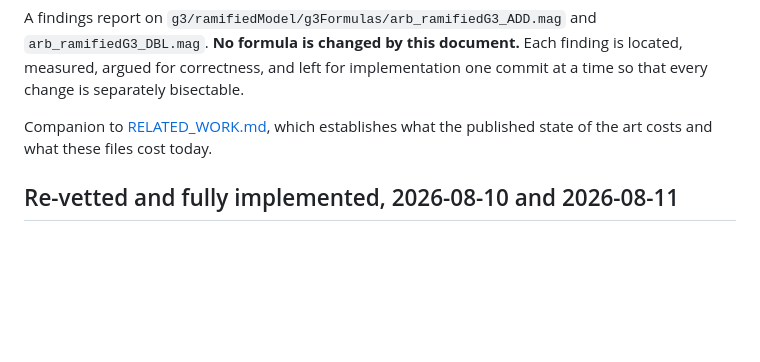
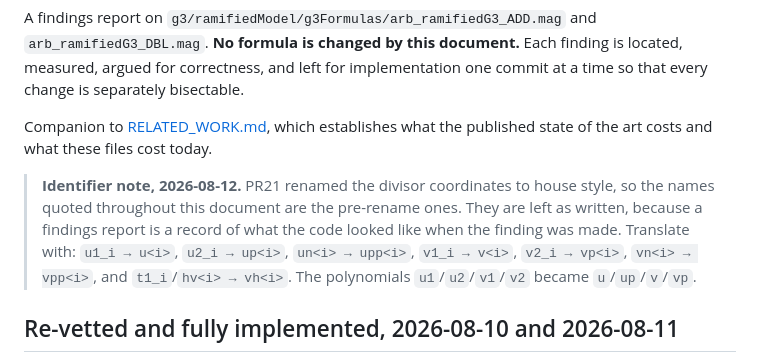
Before and after one commit to salindne/divisorArithmetic, a Markdown page: EFFICIENCY_ARB_G3.md, the part around the change. Rendered like a GitHub page; blank space fills up the shorter version.

```diff
--- a/EFFICIENCY_ARB_G3.md
+++ b/EFFICIENCY_ARB_G3.md
@@ -8,6 +8,14 @@ bisectable.
 
 Companion to [RELATED_WORK.md](RELATED_WORK.md), which establishes what the
 published state of the art costs and what these files cost today.
+
+> **Identifier note, 2026-08-12.** PR21 renamed the divisor coordinates to house
+> style, so the names quoted throughout this document are the pre-rename ones. They
+> are left as written, because a findings report is a record of what the code looked
+> like when the finding was made. Translate with:
+> `u1_i → u<i>`, `u2_i → up<i>`, `un<i> → upp<i>`, `v1_i → v<i>`, `v2_i → vp<i>`,
+> `vn<i> → vpp<i>`, and `t1_i`/`hv<i> → vh<i>`. The polynomials `u1`/`u2`/`v1`/`v2`
+> became `u`/`up`/`v`/`vp`.
 
 ## Re-vetted and fully implemented, 2026-08-10 and 2026-08-11
 
```
Also changed, not shown: EFFICIENCY_NCH2_G3.md (+8 -0 lines).
